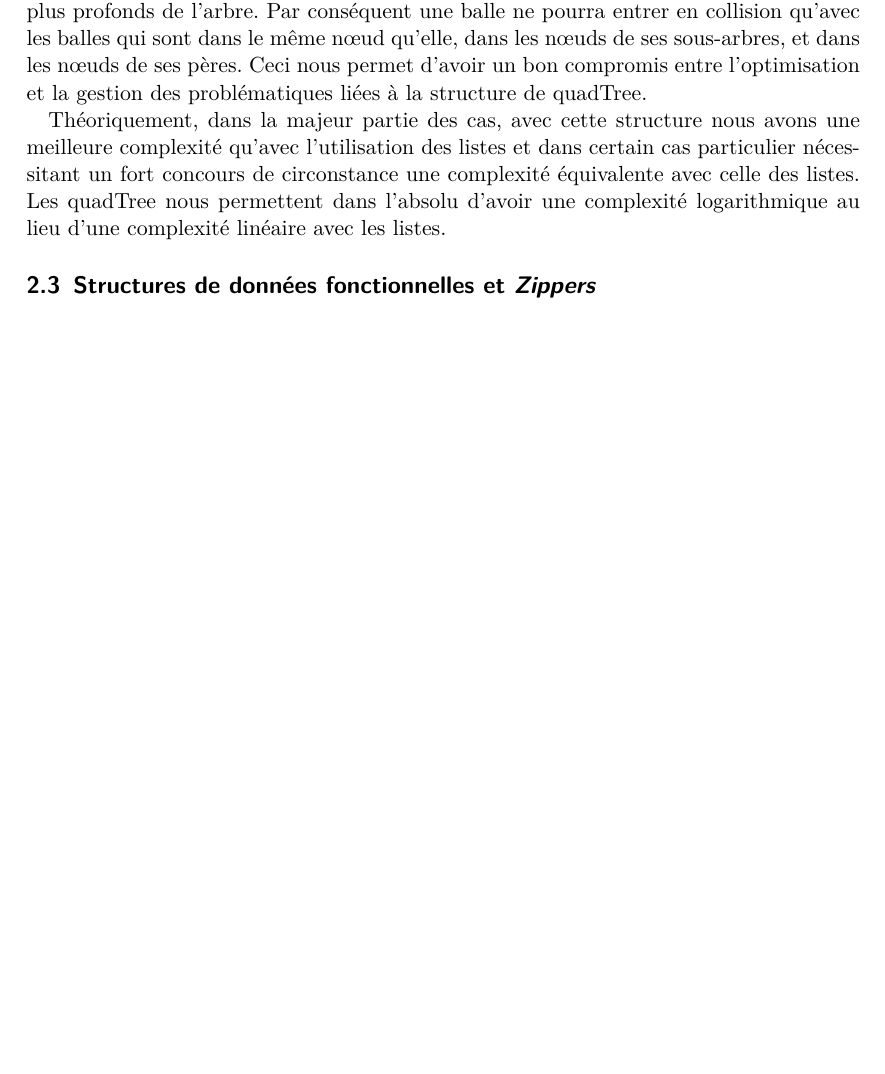
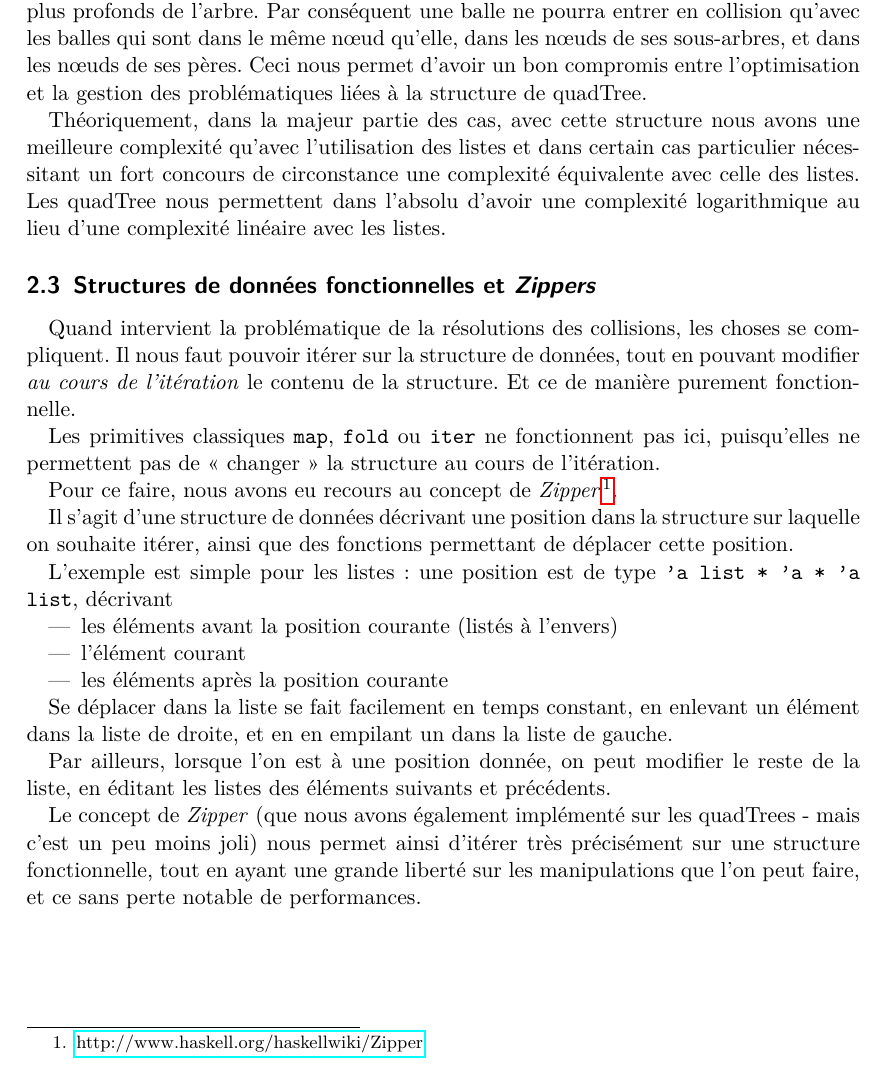
Before and after one commit to Armael/o2engine, a LaTeX document (rapport/rapport.tex): part of page 5 of 8 before the commit and part of page 5 of 9 after it, cut so that both start at the same text, the shorter picture padded with empty space. Compiled offline with pdfLaTeX.

Commit message:
Ajout d'une partie sur les Zippers

```diff
--- a/rapport/rapport.tex
+++ b/rapport/rapport.tex
@@ -7,6 +7,7 @@
 \usepackage[T1]{fontenc}
 \usepackage{lmodern}
 \usepackage{graphicx}
+\usepackage{hyperref}
 
 \title{Implémentation d'un moteur physique 2D dans un langage fonctionnel}
 \subtitle{Et plus encore...}
@@ -201,6 +202,44 @@ logarithmique au lieu d'une complexité linéaire avec les listes.
 
 \subsection{Structures de données fonctionnelles et \emph{Zippers}}
 
+Quand intervient la problématique de la résolutions des collisions,
+les choses se compliquent. Il nous faut pouvoir itérer sur la
+structure de données, tout en pouvant modifier \emph{au cours de
+  l'itération} le contenu de la structure. Et ce de manière purement
+fonctionnelle.
+
+Les primitives classiques \texttt{map}, \texttt{fold} ou \texttt{iter}
+ne fonctionnent pas ici, puisqu'elles ne permettent pas de «~changer~»
+la structure au cours de l'itération.
+
+Pour ce faire, nous avons eu recours au concept de \emph{Zipper}
+\footnote{\href{http://www.haskell.org/haskellwiki/Zipper}{http://www.haskell.org/haskellwiki/Zipper}}.
+
+Il s'agit d'une structure de données décrivant une position dans la
+structure sur laquelle on souhaite itérer, ainsi que des fonctions
+permettant de déplacer cette position.
+
+L'exemple est simple pour les listes : une position est de type
+\texttt{'a list * 'a * 'a list}, décrivant
+\begin{itemize}
+\item les éléments avant la position courante (listés à l'envers)
+\item l'élément courant
+\item les éléments après la position courante
+\end{itemize}
+
+Se déplacer dans la liste se fait facilement en temps constant, en
+enlevant un élément dans la liste de droite, et en en empilant un dans
+la liste de gauche.
+
+Par ailleurs, lorsque l'on est à une position donnée, on peut modifier
+le reste de la liste, en éditant les listes des éléments suivants et
+précédents.
+
+Le concept de \emph{Zipper} (que nous avons également implémenté sur
+les quadTrees - mais c'est un peu moins joli) nous permet ainsi
+d'itérer très précisément sur une structure fonctionnelle, tout en
+ayant une grande liberté sur les manipulations que l'on peut faire, et
+ce sans perte notable de performances.
 
 \section{Simulation physique : module \texttt{Phys}}
 [module Phys obtenu comme image du foncteur Phys.Make sur un module
```
